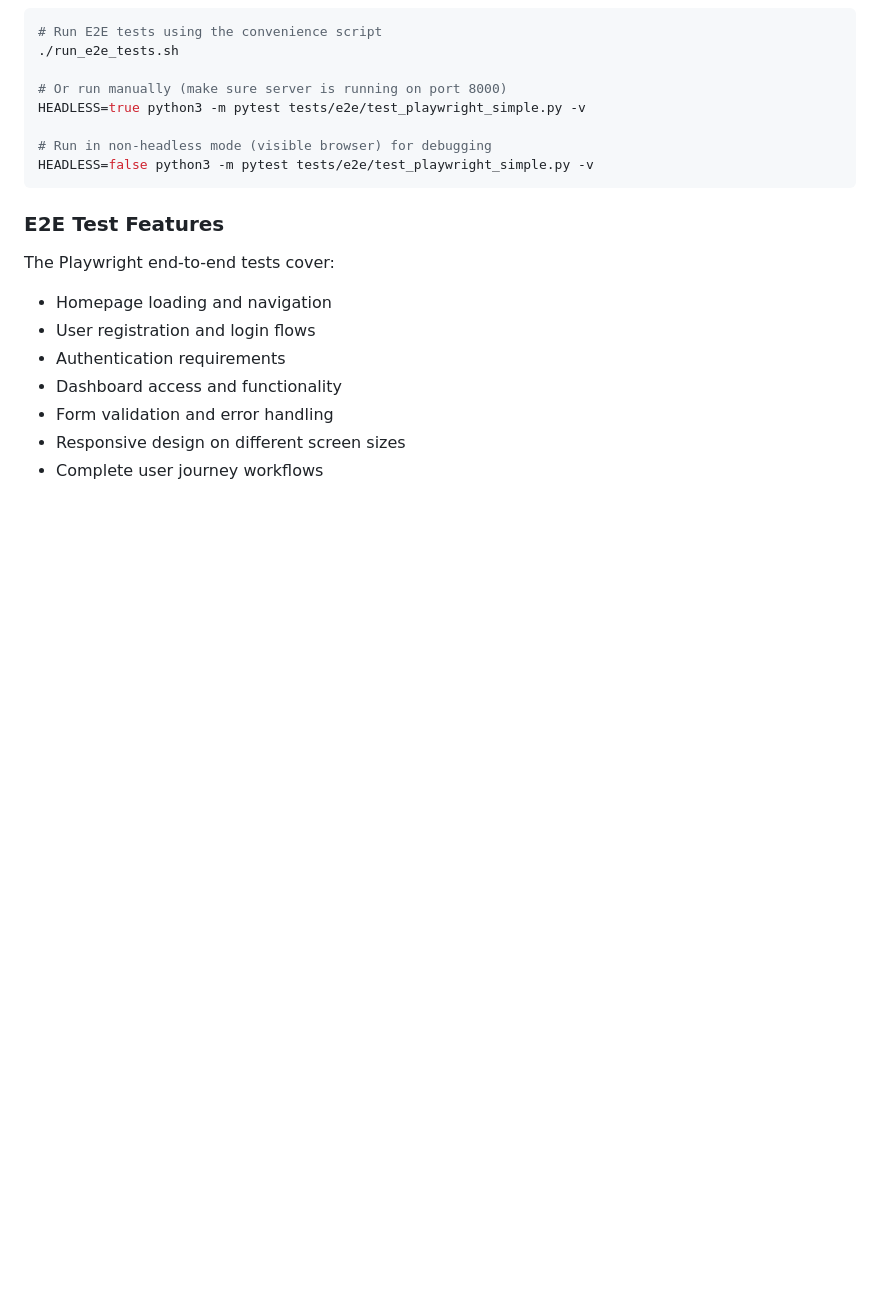
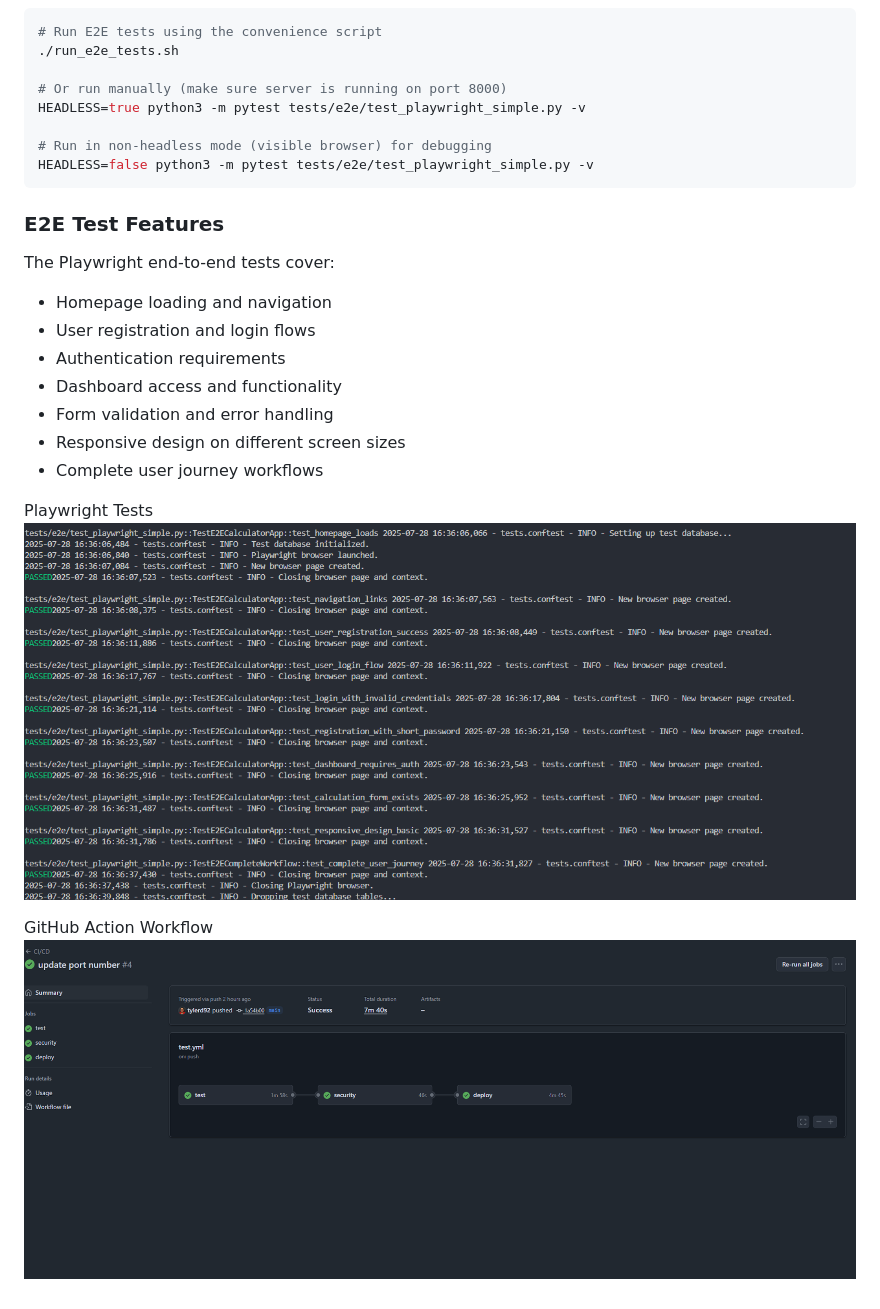
Before and after one commit to tylerd92/module13_assignment, a Markdown page: readme.md, the part around one of its changes. GitHub-like rendering; pictures changed too: images/module_13_github_actions.png (added), images/module_13_playwright_tests.png (added); blank space fills up the shorter version.

```diff
--- a/readme.md
+++ b/readme.md
@@ -58,3 +65,9 @@ The Playwright end-to-end tests cover:
 - Form validation and error handling
 - Responsive design on different screen sizes
 - Complete user journey workflows
+
+Playwright Tests
+![image](images/module_13_playwright_tests.png)
+
+GitHub Action Workflow
+![image](images/module_13_github_actions.png)
```
Also changed, not shown: other parts of readme.md (+7 -0 lines), images/module_13_login.png (added), images/module_13_registration.png (added).
